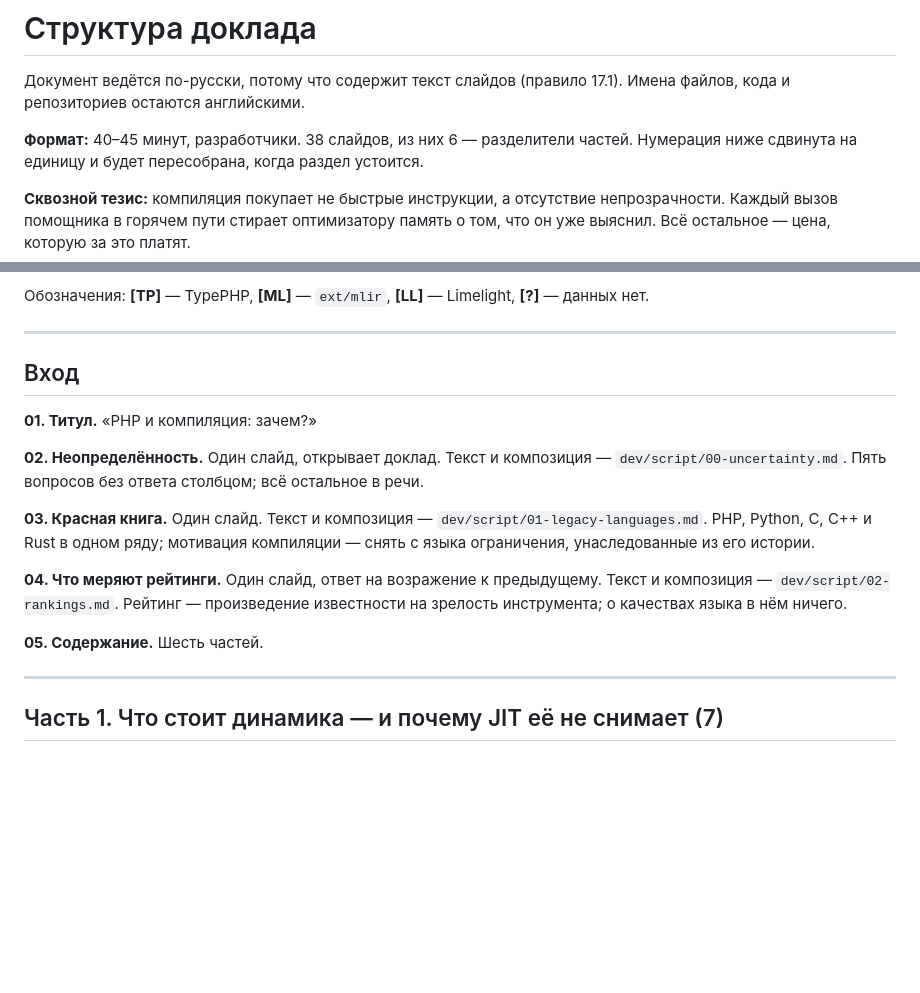
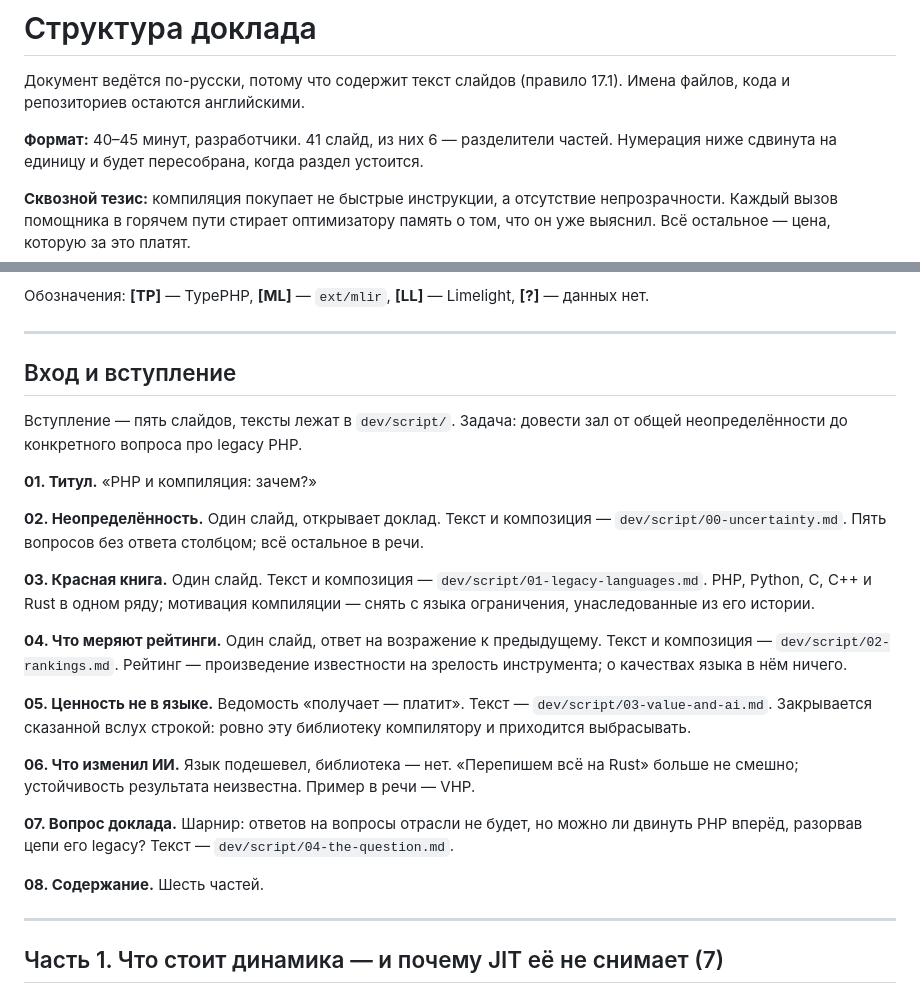
Before and after one commit to EdmondDantes/php-compilation-talk, a Markdown page: dev/OUTLINE.md, 2 parts joined by grey strips. Rendered like a GitHub page; blank space fills up the shorter version.

```diff
--- a/dev/OUTLINE.md
+++ b/dev/OUTLINE.md
@@ -3,7 +3,7 @@
 Документ ведётся по-русски, потому что содержит текст слайдов (правило
 17.1). Имена файлов, кода и репозиториев остаются английскими.
 
-**Формат:** 40–45 минут, разработчики. 38 слайдов, из них 6 —
+**Формат:** 40–45 минут, разработчики. 41 слайд, из них 6 —
 разделители частей. Нумерация ниже сдвинута на единицу и будет
 пересобрана, когда раздел устоится.
 
@@ -37,7 +37,10 @@ Limelight, **[?]** — данных нет.
 
 ---
 
-## Вход
+## Вход и вступление
+
+Вступление — пять слайдов, тексты лежат в `dev/script/`. Задача: довести
+зал от общей неопределённости до конкретного вопроса про legacy PHP.
 
 **01. Титул.** «PHP и компиляция: зачем?»
 
@@ -55,7 +58,19 @@ Limelight, **[?]** — данных нет.
 произведение известности на зрелость инструмента; о качествах языка в нём
 ничего.
 
-**05. Содержание.** Шесть частей.
+**05. Ценность не в языке.** Ведомость «получает — платит». Текст —
+`dev/script/03-value-and-ai.md`. Закрывается сказанной вслух строкой:
+ровно эту библиотеку компилятору и приходится выбрасывать.
+
+**06. Что изменил ИИ.** Язык подешевел, библиотека — нет. «Перепишем всё
+на Rust» больше не смешно; устойчивость результата неизвестна. Пример в
+речи — VHP.
+
+**07. Вопрос доклада.** Шарнир: ответов на вопросы отрасли не будет, но
+можно ли двинуть PHP вперёд, разорвав цепи его legacy? Текст —
+`dev/script/04-the-question.md`.
+
+**08. Содержание.** Шесть частей.
 
 ---
 
```
Also changed, not shown: dev/script/03-value-and-ai.md (added, +106 -0 lines), dev/script/04-the-question.md (added, +61 -0 lines).
